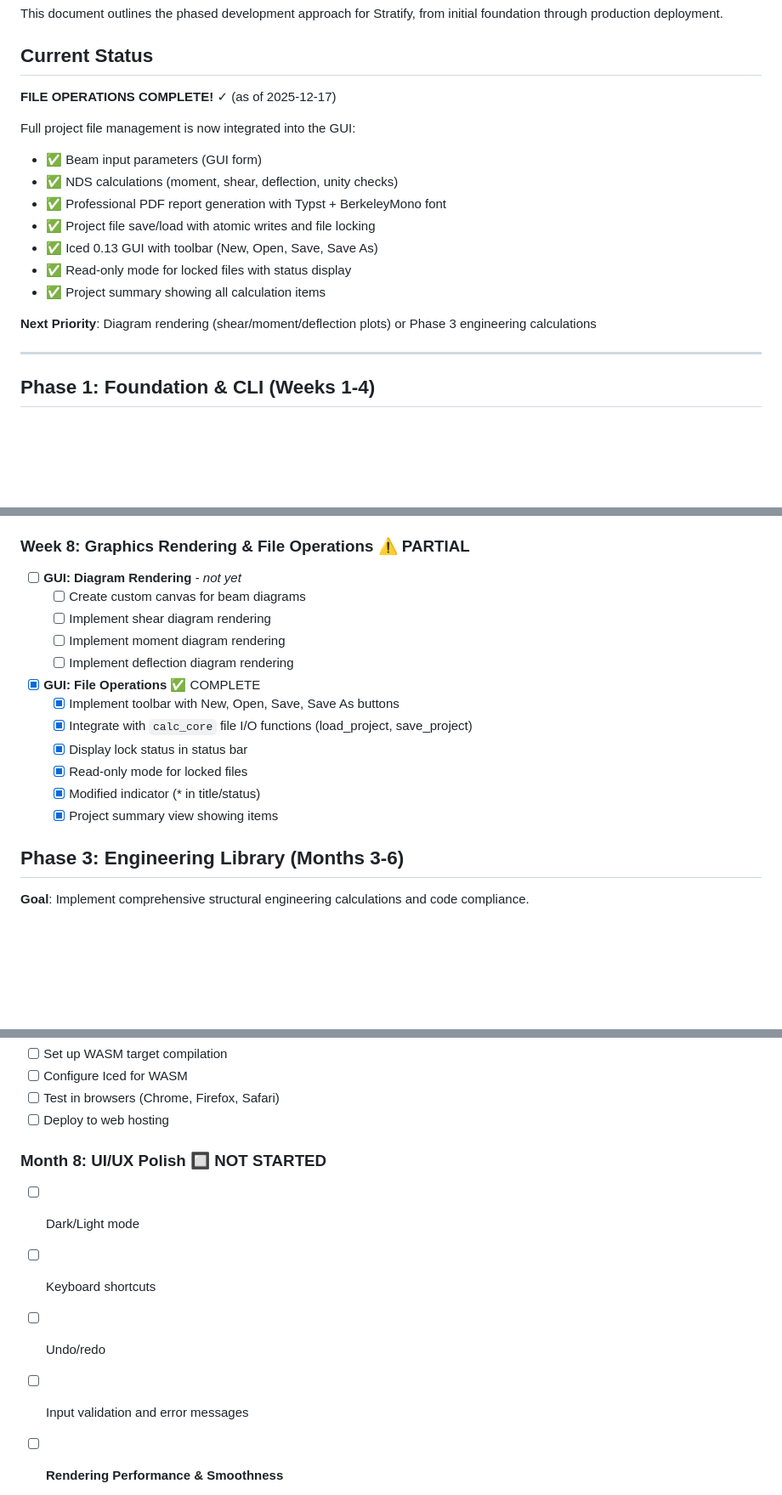
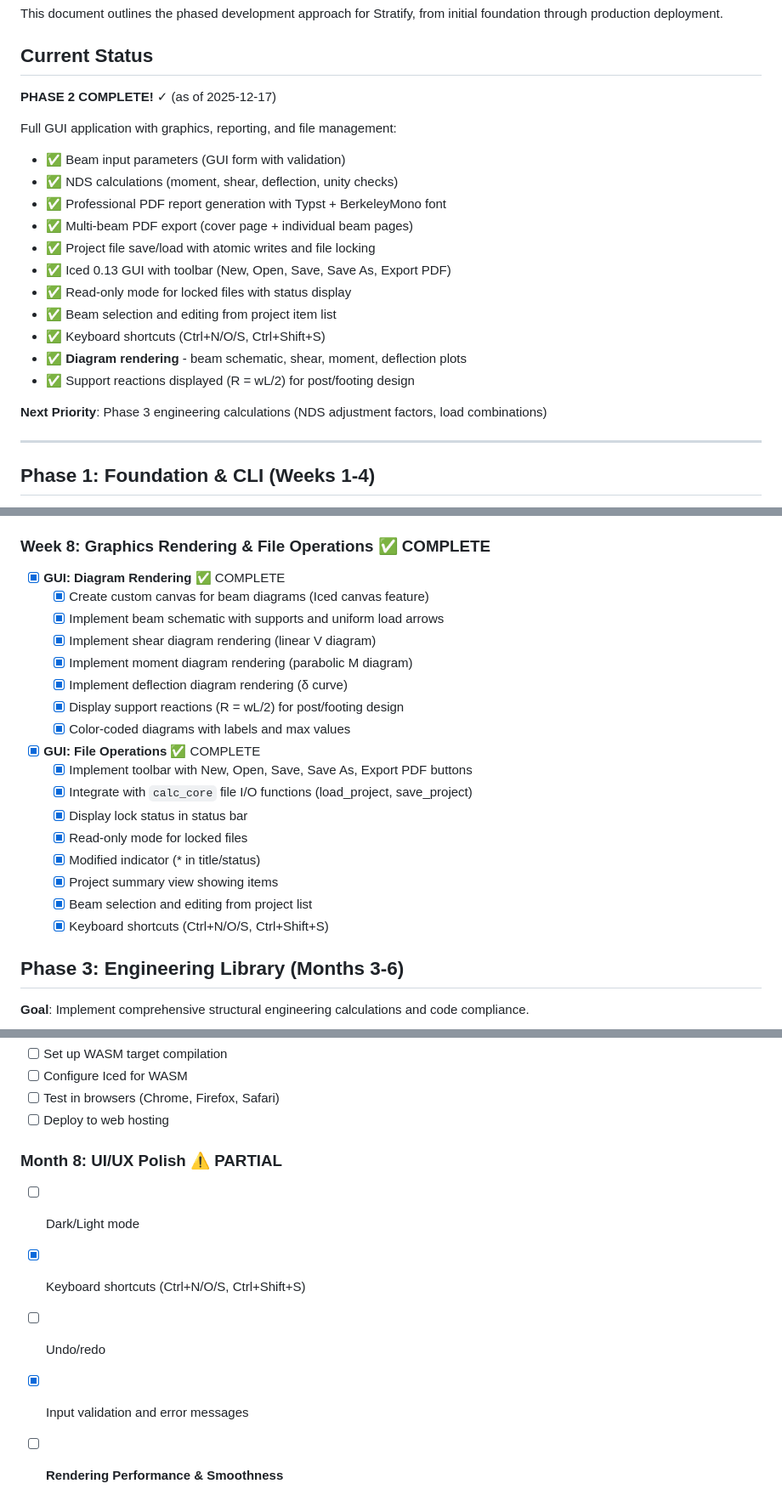
Before and after one commit to Hotschmoe/stratify, a Markdown page: ROADMAP.md, 3 parts joined by grey strips. Shown at 85% size. Rendered like a GitHub page; blank space fills up the shorter version.

Commit message:
Update ROADMAP: Phase 2 complete with diagram rendering
- Mark Phase 2 as complete
- Document diagram rendering features (beam, shear, moment, deflection)
- Add support reactions to feature list
- Update Week 8 with all completed GUI features
- Mark keyboard shortcuts and input validation as done in Month 8
- Set next priority to Phase 3 engineering calculations

🤖 Generated with [Claude Code](https://claude.com/claude-code)

Co-Authored-By: Claude Opus 4.5 <noreply@anthropic.com>

```diff
--- a/ROADMAP.md
+++ b/ROADMAP.md
@@ -4,18 +4,22 @@ This document outlines the phased development approach for Stratify, from initia
 
 ## Current Status
 
-**FILE OPERATIONS COMPLETE!** ✓ (as of 2025-12-17)
+**PHASE 2 COMPLETE!** ✓ (as of 2025-12-17)
 
-Full project file management is now integrated into the GUI:
-- ✅ Beam input parameters (GUI form)
+Full GUI application with graphics, reporting, and file management:
+- ✅ Beam input parameters (GUI form with validation)
 - ✅ NDS calculations (moment, shear, deflection, unity checks)
 - ✅ Professional PDF report generation with Typst + BerkeleyMono font
+- ✅ Multi-beam PDF export (cover page + individual beam pages)
 - ✅ Project file save/load with atomic writes and file locking
-- ✅ Iced 0.13 GUI with toolbar (New, Open, Save, Save As)
+- ✅ Iced 0.13 GUI with toolbar (New, Open, Save, Save As, Export PDF)
 - ✅ Read-only mode for locked files with status display
-- ✅ Project summary showing all calculation items
+- ✅ Beam selection and editing from project item list
+- ✅ Keyboard shortcuts (Ctrl+N/O/S, Ctrl+Shift+S)
+- ✅ **Diagram rendering** - beam schematic, shear, moment, deflection plots
+- ✅ Support reactions displayed (R = wL/2) for post/footing design
 
-**Next Priority**: Diagram rendering (shear/moment/deflection plots) or Phase 3 engineering calculations
+**Next Priority**: Phase 3 engineering calculations (NDS adjustment factors, load combinations)
 
 ---
 
@@ -175,21 +179,26 @@ Full project file management is now integrated into the GUI:
   - [x] Implement basic styling (bordered panels, color-coded status)
   - [x] Add file dialog for PDF export (rfd crate)
 
-### Week 8: Graphics Rendering & File Operations ⚠️ PARTIAL
+### Week 8: Graphics Rendering & File Operations ✅ COMPLETE
 
-- [ ] **GUI: Diagram Rendering** - *not yet*
-  - [ ] Create custom canvas for beam diagrams
-  - [ ] Implement shear diagram rendering
-  - [ ] Implement moment diagram rendering
-  - [ ] Implement deflection diagram rendering
+- [x] **GUI: Diagram Rendering** ✅ COMPLETE
+  - [x] Create custom canvas for beam diagrams (Iced canvas feature)
+  - [x] Implement beam schematic with supports and uniform load arrows
+  - [x] Implement shear diagram rendering (linear V diagram)
+  - [x] Implement moment diagram rendering (parabolic M diagram)
+  - [x] Implement deflection diagram rendering (δ curve)
+  - [x] Display support reactions (R = wL/2) for post/footing design
+  - [x] Color-coded diagrams with labels and max values
 
 - [x] **GUI: File Operations** ✅ COMPLETE
-  - [x] Implement toolbar with New, Open, Save, Save As buttons
+  - [x] Implement toolbar with New, Open, Save, Save As, Export PDF buttons
   - [x] Integrate with `calc_core` file I/O functions (load_project, save_project)
   - [x] Display lock status in status bar
   - [x] Read-only mode for locked files
   - [x] Modified indicator (* in title/status)
   - [x] Project summary view showing items
+  - [x] Beam selection and editing from project list
+  - [x] Keyboard shortcuts (Ctrl+N/O/S, Ctrl+Shift+S)
 
 ## Phase 3: Engineering Library (Months 3-6)
 
@@ -283,12 +292,12 @@ Full project file management is now integrated into the GUI:
 - [ ] Test in browsers (Chrome, Firefox, Safari)
 - [ ] Deploy to web hosting
 
-### Month 8: UI/UX Polish 🔲 NOT STARTED
+### Month 8: UI/UX Polish ⚠️ PARTIAL
 
 - [ ] Dark/Light mode
-- [ ] Keyboard shortcuts
+- [x] Keyboard shortcuts (Ctrl+N/O/S, Ctrl+Shift+S)
 - [ ] Undo/redo
-- [ ] Input validation and error messages
+- [x] Input validation and error messages
 
 - [ ] **Rendering Performance & Smoothness**
   - [ ] Test resize behavior on all platforms (Windows, macOS, Linux, WASM)
```
